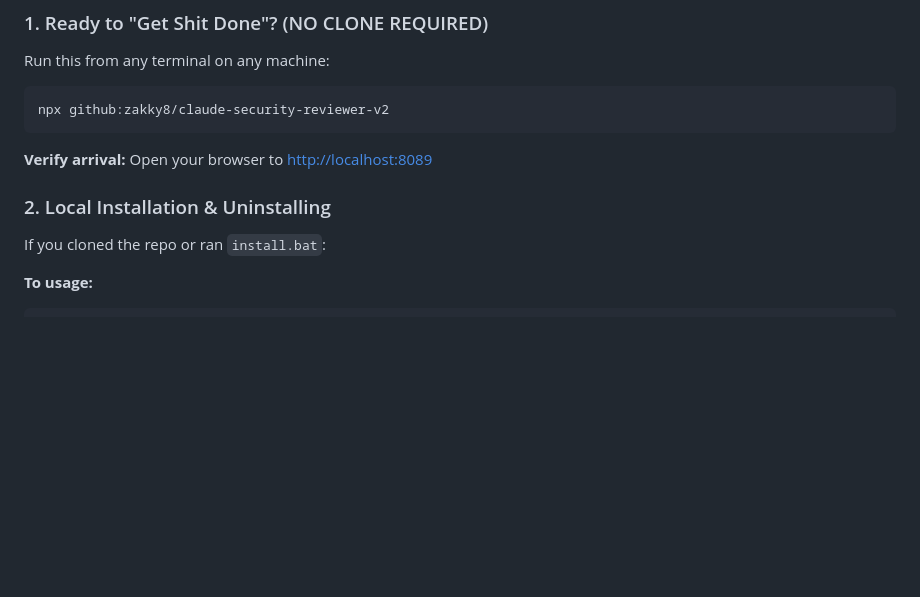
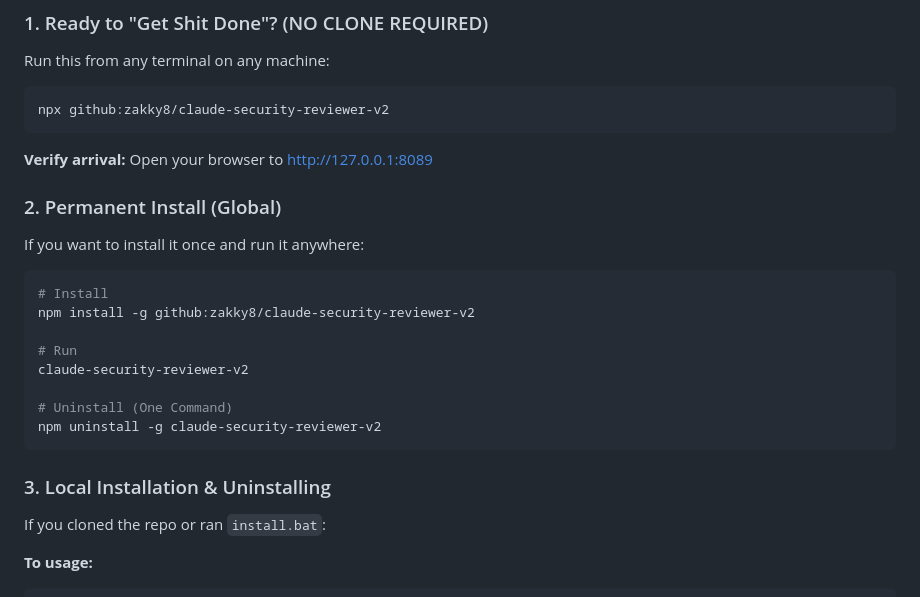
Before and after one commit to zakky8/claude-security-reviewer-v2, a Markdown page: README.md, the part around the change. Drawn GitHub-style; blank space fills up the shorter version.

Commit message:
Update README with localhost binding and global install instructions

````diff
--- a/README.md
+++ b/README.md
@@ -27,9 +27,22 @@ npx github:zakky8/claude-security-reviewer-v2
 ```
 
 **Verify arrival:**
-Open your browser to [http://localhost:8089](http://localhost:8089)
+Open your browser to [http://127.0.0.1:8089](http://127.0.0.1:8089)
 
-### 2. Local Installation & Uninstalling
+### 2. Permanent Install (Global)
+If you want to install it once and run it anywhere:
+```powershell
+# Install
+npm install -g github:zakky8/claude-security-reviewer-v2
+
+# Run
+claude-security-reviewer-v2
+
+# Uninstall (One Command)
+npm uninstall -g claude-security-reviewer-v2
+```
+
+### 3. Local Installation & Uninstalling
 If you cloned the repo or ran `install.bat`:
 
 **To usage:**
````
